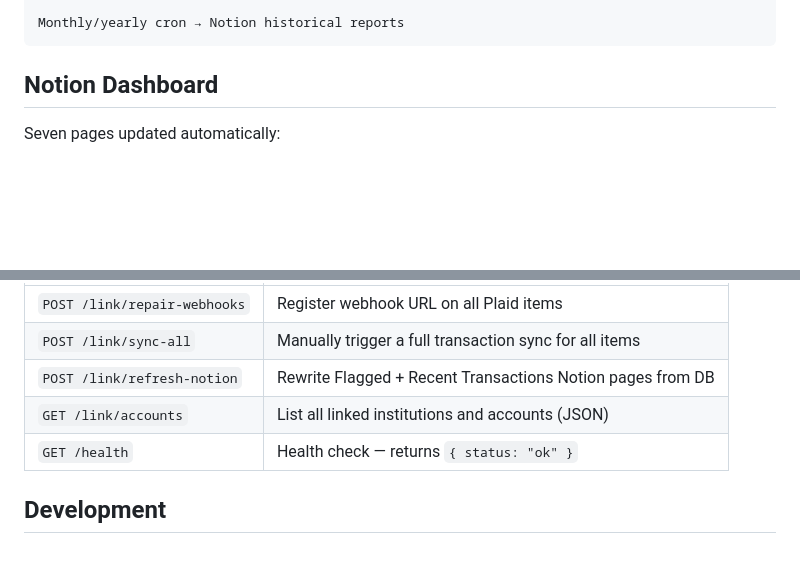
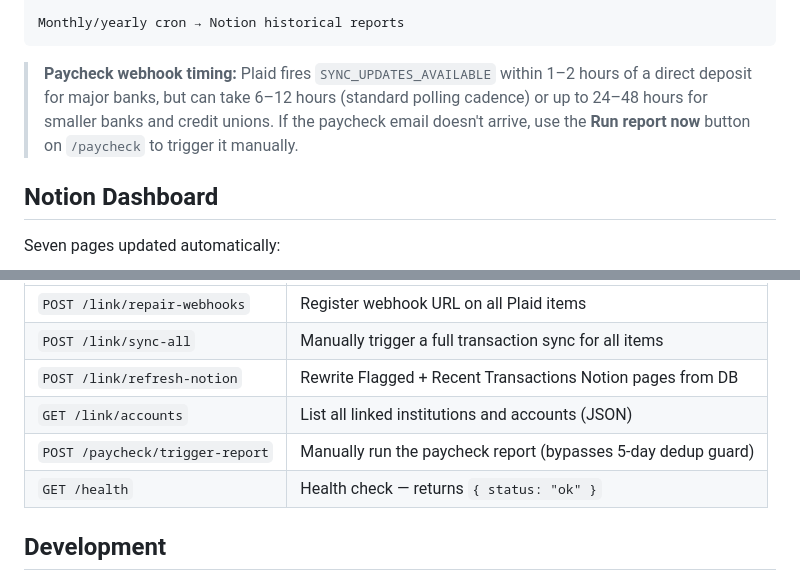
Before and after one commit to rorakhit/autobudget, a Markdown page: README.md, 2 parts joined by grey strips. GitHub-like rendering; blank space fills up the shorter version.

Commit message:
docs: add Plaid webhook delay window and manual trigger note
Co-Authored-By: Claude Sonnet 4.6 <noreply@anthropic.com>

````diff
--- a/README.md
+++ b/README.md
@@ -32,6 +32,8 @@ Claude API categorizes transaction
 
 Monthly/yearly cron → Notion historical reports
 ```
+
+> **Paycheck webhook timing:** Plaid fires `SYNC_UPDATES_AVAILABLE` within 1–2 hours of a direct deposit for major banks, but can take 6–12 hours (standard polling cadence) or up to 24–48 hours for smaller banks and credit unions. If the paycheck email doesn't arrive, use the **Run report now** button on `/paycheck` to trigger it manually.
 
 ## Notion Dashboard
 
@@ -167,6 +169,7 @@ All require `?token=<SETUP_SECRET>`.
 | `POST /link/sync-all` | Manually trigger a full transaction sync for all items |
 | `POST /link/refresh-notion` | Rewrite Flagged + Recent Transactions Notion pages from DB |
 | `GET /link/accounts` | List all linked institutions and accounts (JSON) |
+| `POST /paycheck/trigger-report` | Manually run the paycheck report (bypasses 5-day dedup guard) |
 | `GET /health` | Health check — returns `{ status: "ok" }` |
 
 ## Development
````
